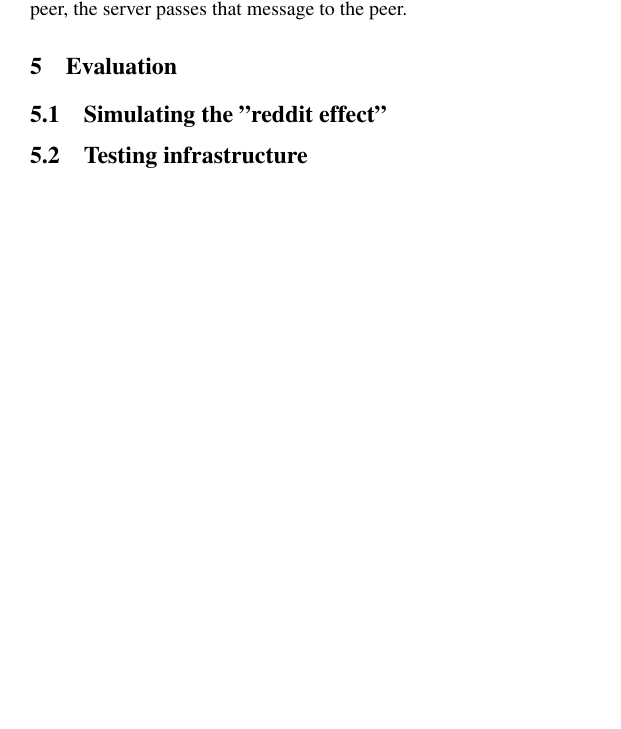
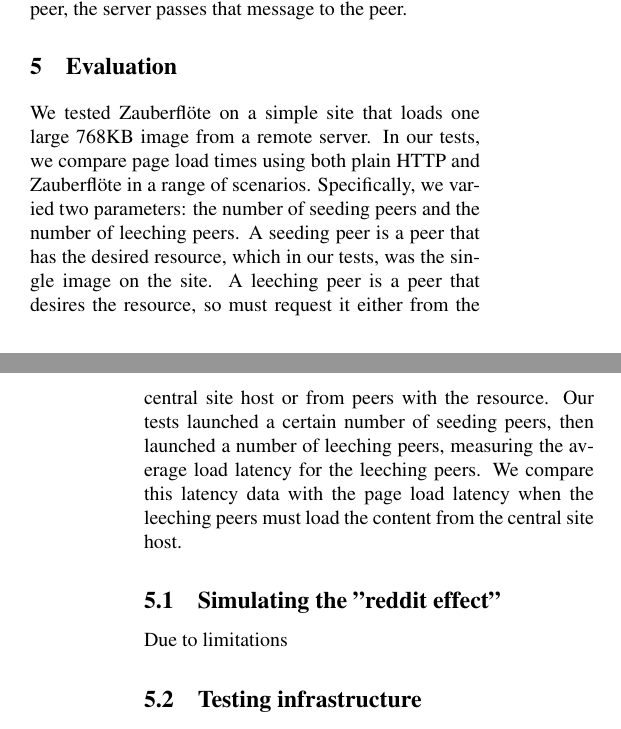
Before and after one commit to wwwiretap/zauberflote, a LaTeX paper (doc/paper/paper.tex): part of one column of page 3 of 5 before the commit and two parts of the columns of pages 3 and 4 of 5 after it, the two joined at a grey line, cut so that both start at the same text, the shorter picture padded with empty space. Compiled offline with pdfLaTeX.

Commit message:
basic eval description

```diff
--- a/doc/paper/paper.tex
+++ b/doc/paper/paper.tex
@@ -255,13 +255,20 @@
 
 \section{Evaluation}
 
-% TODO simple HTML page loading one resource
-
-% TODO visual aid showing load time
+We tested \zbf on a simple site that loads one large 768KB image from a remote server.
+In our tests, we compare page load times using both plain HTTP and \zbf in a range of
+scenarios. Specifically, we varied two parameters: the number of seeding peers and the
+number of leeching peers. A seeding peer is a peer that has the desired resource, which
+in our tests, was the single image on the site. A leeching peer is a peer that desires the
+resource, so must request it either from the central site host or from peers with the resource.
+Our tests launched a certain number of seeding peers, then launched a number of
+leeching peers, measuring the average load latency for the leeching peers. We compare
+this latency data with the page load latency when the leeching peers must load the content from the
+central site host.
 
 \subsection{Simulating the "reddit effect"}
 
-% TODO hosting resource (image) on throttled server
+Due to limitations
 
 \subsection{Testing infrastructure}
 
```
